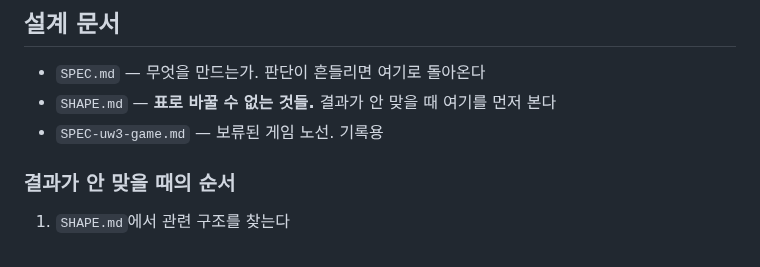
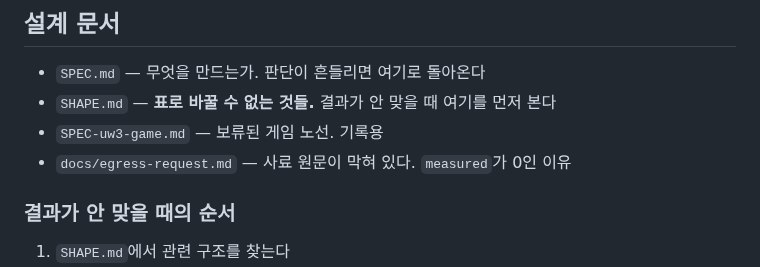
Before and after one commit to cbcruk/uw3, a Markdown page: CLAUDE.md, the part around the change. Rendered like a GitHub page.

```diff
--- a/CLAUDE.md
+++ b/CLAUDE.md
@@ -20,6 +20,7 @@ Docs are local at `node_modules/vite-plus/docs` or online at https://viteplus.de
 - `SPEC.md` — 무엇을 만드는가. 판단이 흔들리면 여기로 돌아온다
 - `SHAPE.md` — **표로 바꿀 수 없는 것들.** 결과가 안 맞을 때 여기를 먼저 본다
 - `SPEC-uw3-game.md` — 보류된 게임 노선. 기록용
+- `docs/egress-request.md` — 사료 원문이 막혀 있다. `measured`가 0인 이유
 
 ### 결과가 안 맞을 때의 순서
 
```
Also changed, not shown: SPEC.md (+7 -0 lines), docs/egress-request.md (added, +122 -0 lines).
